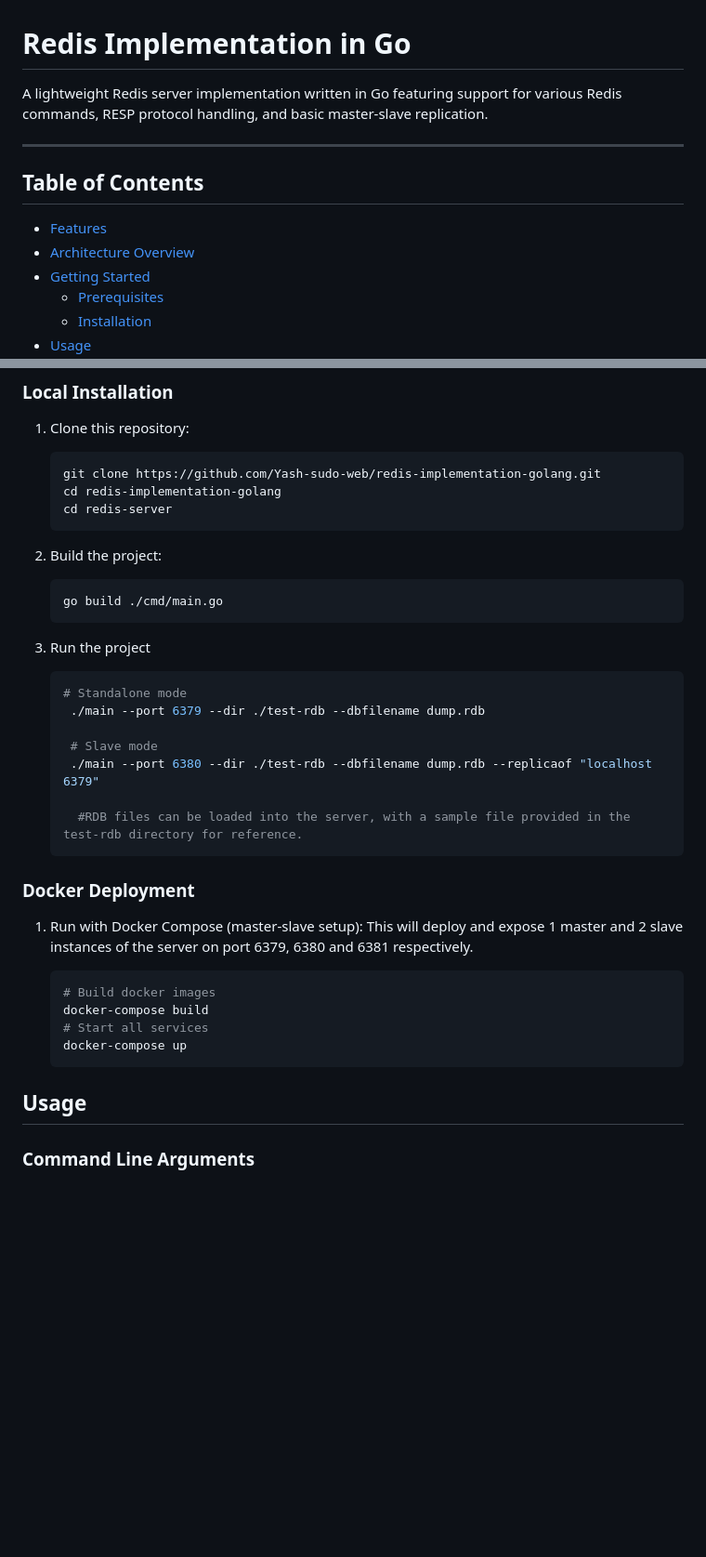
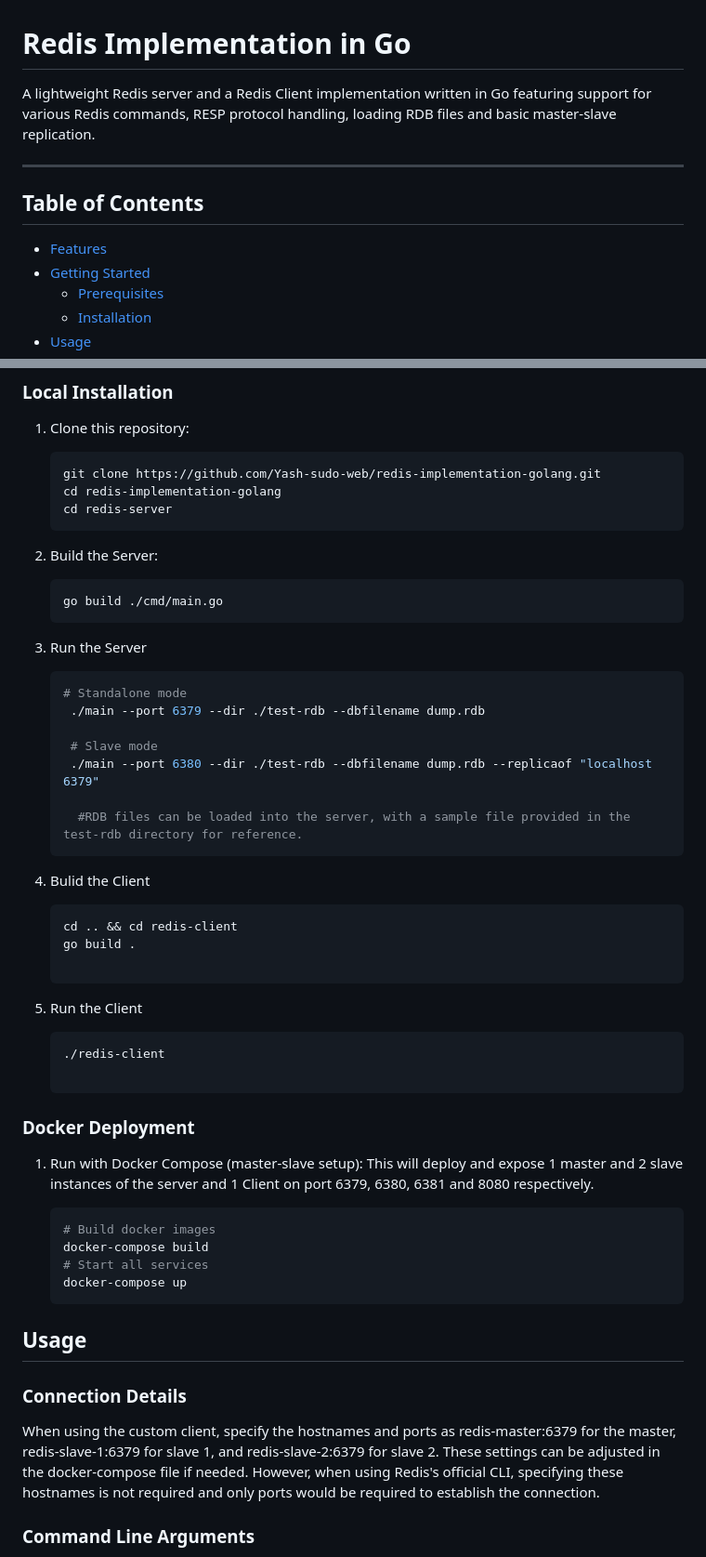
Before and after one commit to Yash-sudo-web/redis-implementation-golang, a Markdown page: README.md, 2 parts joined by grey strips. Shown: that part at 93% size. Drawn GitHub-style; blank space fills up the shorter version.

````diff
--- a/README.md
+++ b/README.md
@@ -1,12 +1,11 @@
 # Redis Implementation in Go
 
-A lightweight Redis server implementation written in Go featuring support for various Redis commands, RESP protocol handling, and basic master-slave replication.
+A lightweight Redis server and a Redis Client implementation written in Go featuring support for various Redis commands, RESP protocol handling, loading RDB files and basic master-slave replication.
 
 ---
 
 ## Table of Contents
 - [Features](#features)
-- [Architecture Overview](#architecture-overview)
 - [Getting Started](#getting-started)
   - [Prerequisites](#prerequisites)
   - [Installation](#installation)
@@ -64,11 +45,11 @@ This implementation is organized into several key components:
    git clone https://github.com/Yash-sudo-web/redis-implementation-golang.git
    cd redis-implementation-golang
    cd redis-server
-3. Build the project:
+3. Build the Server:
 
    ```bash
    go build ./cmd/main.go
-4. Run the project
+4. Run the Server
 
    ```bash
    # Standalone mode
@@ -78,9 +59,18 @@ This implementation is organized into several key components:
     ./main --port 6380 --dir ./test-rdb --dbfilename dump.rdb --replicaof "localhost 6379"
 
      #RDB files can be loaded into the server, with a sample file provided in the test-rdb directory for reference.
+5. Bulid the Client
+   ```bash
+   cd .. && cd redis-client
+   go build .
+
+6. Run the Client
+   ```bash
+   ./redis-client
+
 ### Docker Deployment
 1. Run with Docker Compose (master-slave setup):
-   This will deploy and expose 1 master and 2 slave instances of the server on port 6379, 6380 and 6381 respectively.
+   This will deploy and expose 1 master and 2 slave instances of the server and 1 Client on port 6379, 6380, 6381 and 8080 respectively.
 
    ```bash
    # Build docker images
@@ -88,6 +78,9 @@ This implementation is organized into several key components:
    # Start all services
    docker-compose up
 ## Usage
+### Connection Details
+When using the custom client, specify the hostnames and ports as redis-master:6379 for the master, redis-slave-1:6379 for slave 1, and redis-slave-2:6379 for slave 2. These settings can be adjusted in the docker-compose file if needed. However, when using Redis's official CLI, specifying these hostnames is not required and only ports would be required to establish the connection.
+
 ### Command Line Arguments
 - --port: Server port (default: 6379)
 - --dir: Directory for RDB file storage
````
Also changed, not shown: other parts of README.md (+1 -19 lines).
